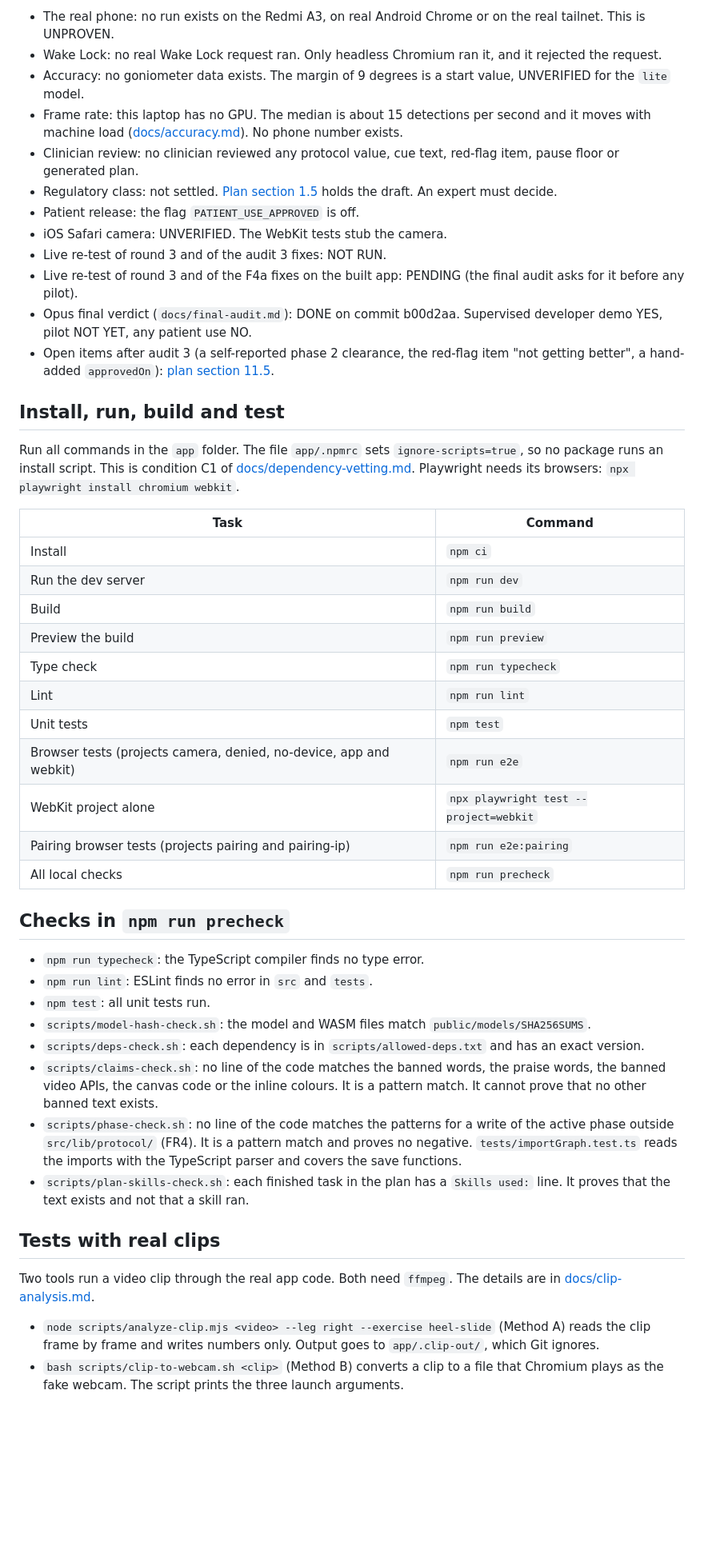
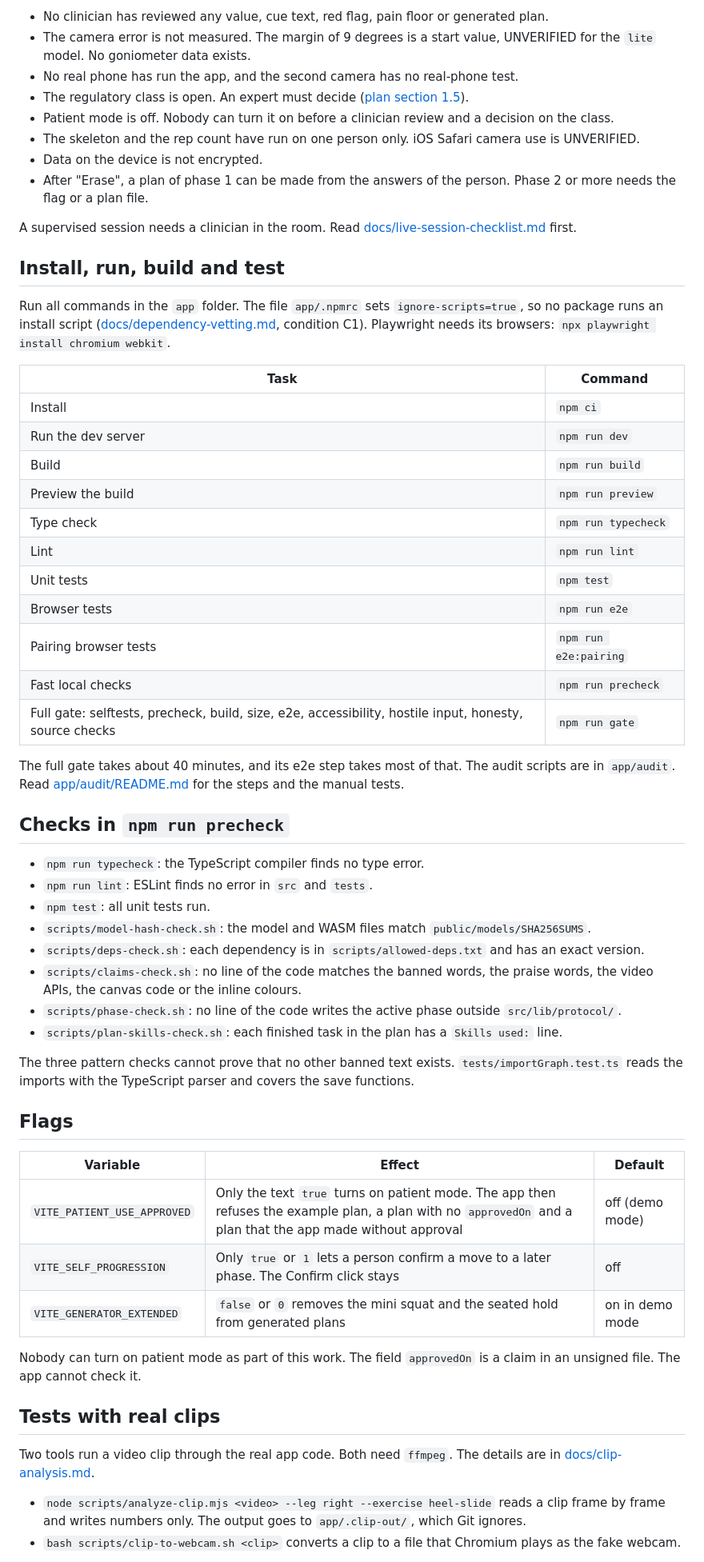
Before and after one commit to LuisCarlosOliveira/mpfl-rehab-app, a Markdown page: README.md, the part around one of its changes. Shown at 80% size. Rendered like a GitHub page; blank space fills up the shorter version.

```diff
--- a/README.md
+++ b/README.md
@@ -31,20 +58,18 @@ The final test counts come from [docs/test-results.md](docs/test-results.md). Th
 
-- The real phone: no run exists on the Redmi A3, on real Android Chrome or on the real tailnet. This is UNPROVEN.
-- Wake Lock: no real Wake Lock request ran. Only headless Chromium ran it, and it rejected the request.
-- Accuracy: no goniometer data exists. The margin of 9 degrees is a start value, UNVERIFIED for the `lite` model.
-- Frame rate: this laptop has no GPU. The median is about 15 detections per second and it moves with machine load ([docs/accuracy.md](docs/accuracy.md)). No phone number exists.
-- Clinician review: no clinician reviewed any protocol value, cue text, red-flag item, pause floor or generated plan.
-- Regulatory class: not settled. [Plan section 1.5](MPFL_APP_PLAN.md) holds the draft. An expert must decide.
-- Patient release: the flag `PATIENT_USE_APPROVED` is off.
-- iOS Safari camera: UNVERIFIED. The WebKit tests stub the camera.
-- Live re-test of round 3 and of the audit 3 fixes: NOT RUN.
-- Live re-test of round 3 and of the F4a fixes on the built app: PENDING (the final audit asks for it before any pilot).
-- Opus final verdict (`docs/final-audit.md`): DONE on commit b00d2aa. Supervised developer demo YES, pilot NOT YET, any patient use NO.
-- Open items after audit 3 (a self-reported phase 2 clearance, the red-flag item "not getting better", a hand-added `approvedOn`): [plan section 11.5](MPFL_APP_PLAN.md).
+- No clinician has reviewed any value, cue text, red flag, pain floor or generated plan.
+- The camera error is not measured. The margin of 9 degrees is a start value, UNVERIFIED for the `lite` model. No goniometer data exists.
+- No real phone has run the app, and the second camera has no real-phone test.
+- The regulatory class is open. An expert must decide ([plan section 1.5](MPFL_APP_PLAN.md)).
+- Patient mode is off. Nobody can turn it on before a clinician review and a decision on the class.
+- The skeleton and the rep count have run on one person only. iOS Safari camera use is UNVERIFIED.
+- Data on the device is not encrypted.
+- After "Erase", a plan of phase 1 can be made from the answers of the person. Phase 2 or more needs the flag or a plan file.
+
+A supervised session needs a clinician in the room. Read [docs/live-session-checklist.md](docs/live-session-checklist.md) first.
 
 ## Install, run, build and test
 
-Run all commands in the `app` folder. The file `app/.npmrc` sets `ignore-scripts=true`, so no package runs an install script. This is condition C1 of [docs/dependency-vetting.md](docs/dependency-vetting.md). Playwright needs its browsers: `npx playwright install chromium webkit`.
+Run all commands in the `app` folder. The file `app/.npmrc` sets `ignore-scripts=true`, so no package runs an install script ([docs/dependency-vetting.md](docs/dependency-vetting.md), condition C1). Playwright needs its browsers: `npx playwright install chromium webkit`.
 
 | Task | Command |
 |---|---|
@@ -55,10 +80,12 @@ Run all commands in the `app` folder. The file `app/.npmrc` sets `ignore-scripts
 | Type check | `npm run typecheck` |
 | Lint | `npm run lint` |
 | Unit tests | `npm test` |
-| Browser tests (projects camera, denied, no-device, app and webkit) | `npm run e2e` |
-| WebKit project alone | `npx playwright test --project=webkit` |
-| Pairing browser tests (projects pairing and pairing-ip) | `npm run e2e:pairing` |
-| All local checks | `npm run precheck` |
+| Browser tests | `npm run e2e` |
+| Pairing browser tests | `npm run e2e:pairing` |
+| Fast local checks | `npm run precheck` |
+| Full gate: selftests, precheck, build, size, e2e, accessibility, hostile input, honesty, source checks | `npm run gate` |
+
+The full gate takes about 40 minutes, and its e2e step takes most of that. The audit scripts are in `app/audit`. Read [app/audit/README.md](app/audit/README.md) for the steps and the manual tests.
 
 ## Checks in `npm run precheck`
 
@@ -67,14 +94,26 @@ Run all commands in the `app` folder. The file `app/.npmrc` sets `ignore-scripts
 - `npm test`: all unit tests run.
 - `scripts/model-hash-check.sh`: the model and WASM files match `public/models/SHA256SUMS`.
 - `scripts/deps-check.sh`: each dependency is in `scripts/allowed-deps.txt` and has an exact version.
-- `scripts/claims-check.sh`: no line of the code matches the banned words, the praise words, the banned video APIs, the canvas code or the inline colours. It is a pattern match. It cannot prove that no other banned text exists.
-- `scripts/phase-check.sh`: no line of the code matches the patterns for a write of the active phase outside `src/lib/protocol/` (FR4). It is a pattern match and proves no negative. `tests/importGraph.test.ts` reads the imports with the TypeScript parser and covers the save functions.
-- `scripts/plan-skills-check.sh`: each finished task in the plan has a `Skills used:` line. It proves that the text exists and not that a skill ran.
+- `scripts/claims-check.sh`: no line of the code matches the banned words, the praise words, the video APIs, the canvas code or the inline colours.
+- `scripts/phase-check.sh`: no line of the code writes the active phase outside `src/lib/protocol/`.
+- `scripts/plan-skills-check.sh`: each finished task in the plan has a `Skills used:` line.
+
+The three pattern checks cannot prove that no other banned text exists. `tests/importGraph.test.ts` reads the imports with the TypeScript parser and covers the save functions.
+
+## Flags
+
+| Variable | Effect | Default |
+|---|---|---|
+| `VITE_PATIENT_USE_APPROVED` | Only the text `true` turns on patient mode. The app then refuses the example plan, a plan with no `approvedOn` and a plan that the app made without approval | off (demo mode) |
+| `VITE_SELF_PROGRESSION` | Only `true` or `1` lets a person confirm a move to a later phase. The Confirm click stays | off |
+| `VITE_GENERATOR_EXTENDED` | `false` or `0` removes the mini squat and the seated hold from generated plans | on in demo mode |
+
+Nobody can turn on patient mode as part of this work. The field `approvedOn` is a claim in an unsigned file. The app cannot check it.
 
 ## Tests with real clips
 
 Two tools run a video clip through the real app code. Both need `ffmpeg`. The details are in [docs/clip-analysis.md](docs/clip-analysis.md).
 
-- `node scripts/analyze-clip.mjs <video> --leg right --exercise heel-slide` (Method A) reads the clip frame by frame and writes numbers only. Output goes to `app/.clip-out/`, which Git ignores.
-- `bash scripts/clip-to-webcam.sh <clip>` (Method B) converts a clip to a file that Chromium plays as the fake webcam. The script prints the three launch arguments.
+- `node scripts/analyze-clip.mjs <video> --leg right --exercise heel-slide` reads a clip frame by frame and writes numbers only. The output goes to `app/.clip-out/`, which Git ignores.
+- `bash scripts/clip-to-webcam.sh <clip>` converts a clip to a file that Chromium plays as the fake webcam.
 
```
Also changed, not shown: other parts of README.md (+73 -67 lines), docs/img/live-numbers.jpg (added), docs/img/plan.jpg (added), docs/img/privacy.jpg (added), docs/img/setup-notice.jpg (added), docs/img/today.jpg (added).
